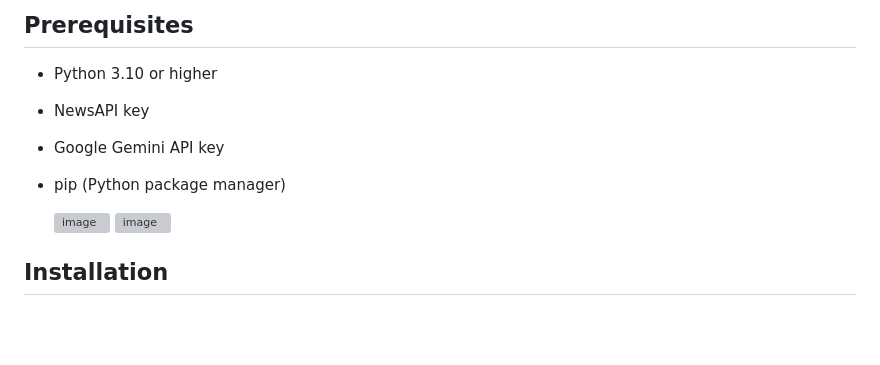
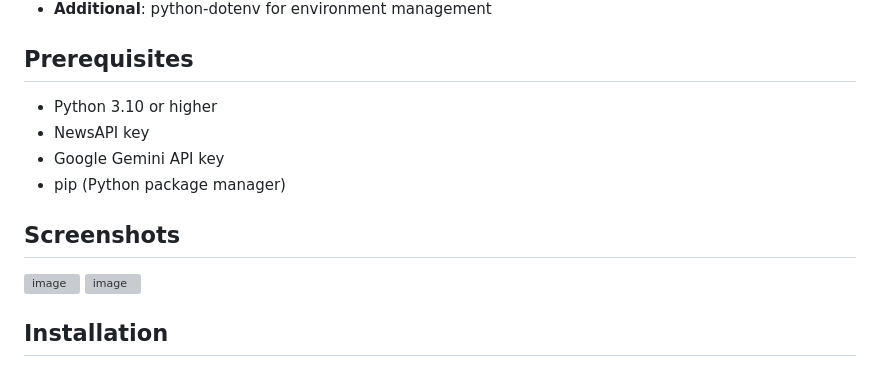
Before and after one commit to Pineapple4623/blink-news, a Markdown page: README.md, the part around the change. Rendered like a GitHub page; blank space fills up the shorter version; grey boxes are pictures that could not be loaded.

```diff
--- a/README.md
+++ b/README.md
@@ -28,6 +28,8 @@ BlinkNews is an AI-powered news aggregation platform that combines real-time new
 - NewsAPI key
 - Google Gemini API key
 - pip (Python package manager)
+
+## Screenshots
 
   ![image](https://github.com/user-attachments/assets/0561c366-be7c-45f9-8c6b-700a9c4e5e94)
   ![image](https://github.com/user-attachments/assets/acdea47b-e4b9-44b4-ba77-7318cdd3f5f4)
```
